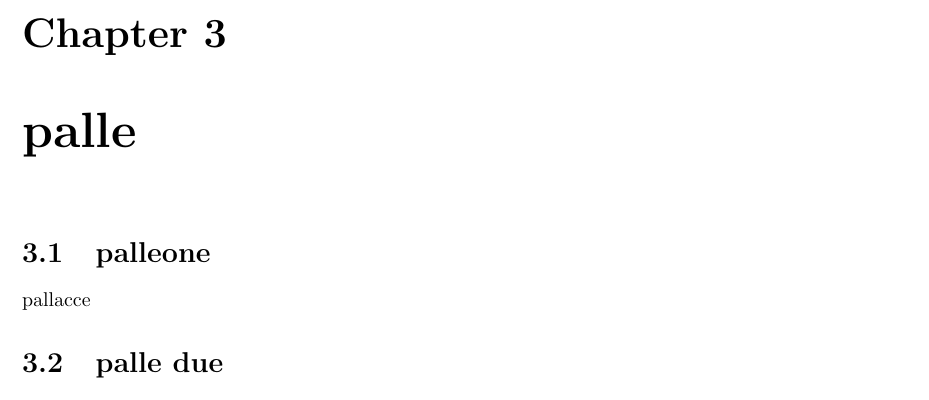
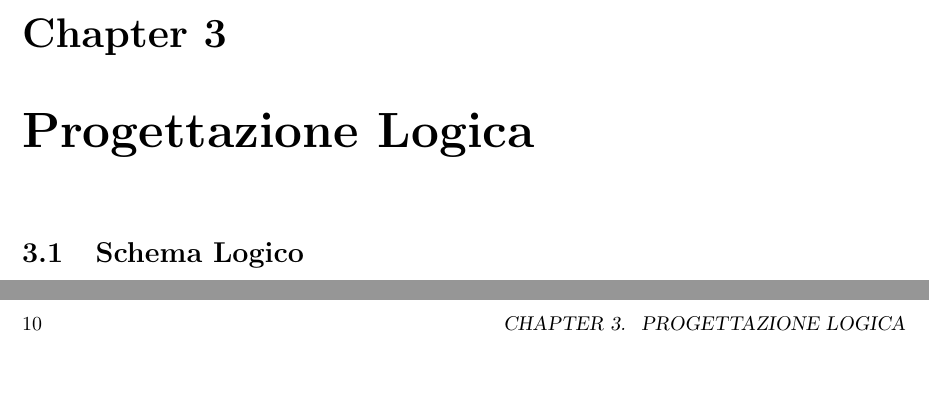
Before and after one commit to xFireFox27/UninaFoodLab, a LaTeX book (Progetto Basi di Dati/Documentazione/example.tex): part of page 9 of 9 before the commit and two parts of pages 9 and 10 of 11 after it, the two joined at a grey line, cut so that both start at the same text, the shorter picture padded with empty space. Compiled offline with pdfLaTeX.

Commit message:
Documentazione

```diff
--- a/Progetto Basi di Dati/Documentazione/example.tex
+++ b/Progetto Basi di Dati/Documentazione/example.tex
@@ -32,5 +27,0 @@
-    Nerdone
-    \chapter{palle}
-    \section{palleone}
-    pallacce
-    \section{palle due}
@@ -37,3 +32,7 @@
+    \chapter{Progettazione Logica}
+    \section{Schema Logico}
+    \chapter{Progettazione Fisica}
+    \section{Definizione tabelle}
     palle due
 
 \end{document}
```
Also changed, not shown: Progetto Basi di Dati/Documentazione/example.pdf, Progetto Basi di Dati/Documentazione/example.tex (8 more changed lines), 8 other files.
